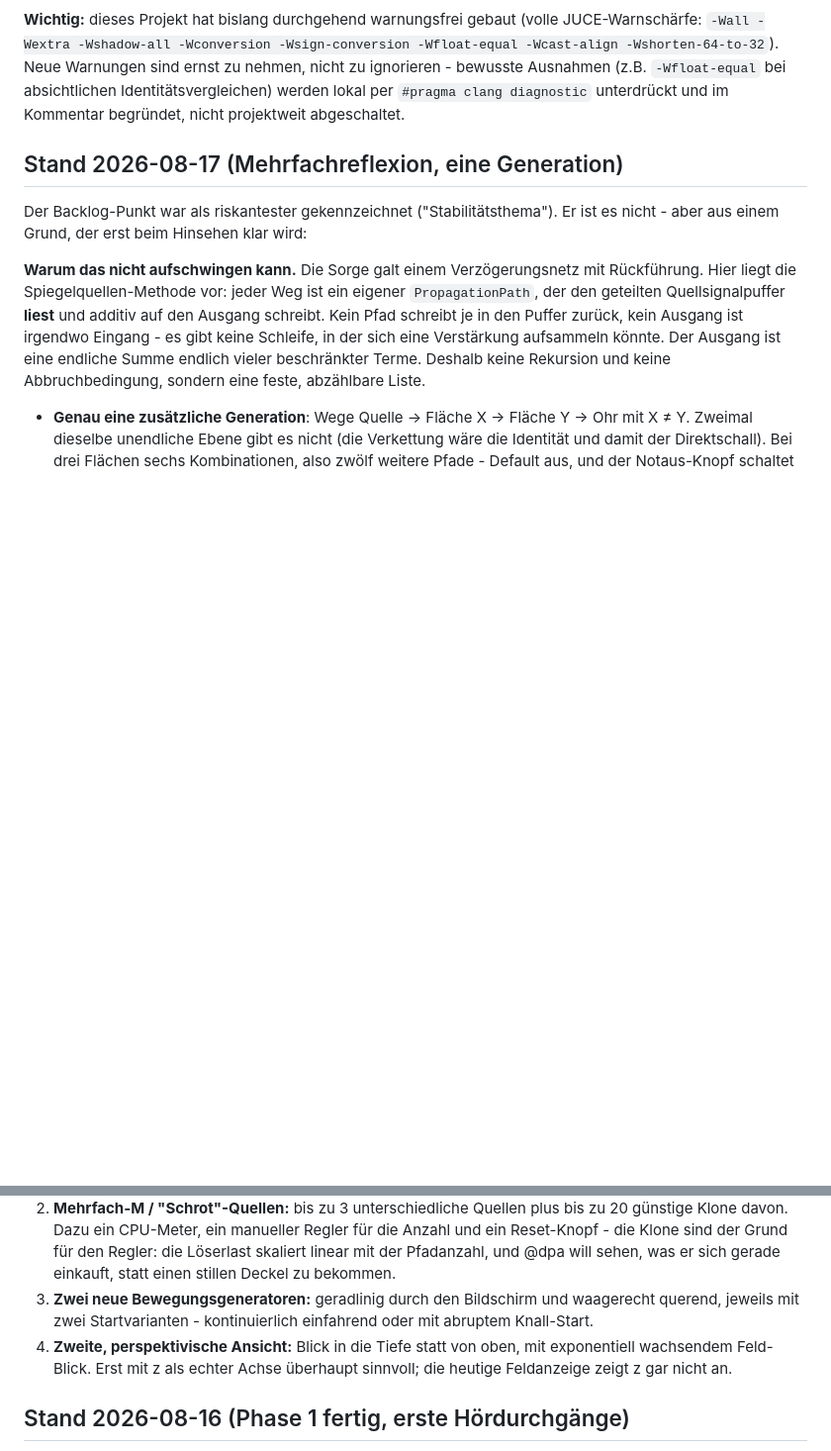
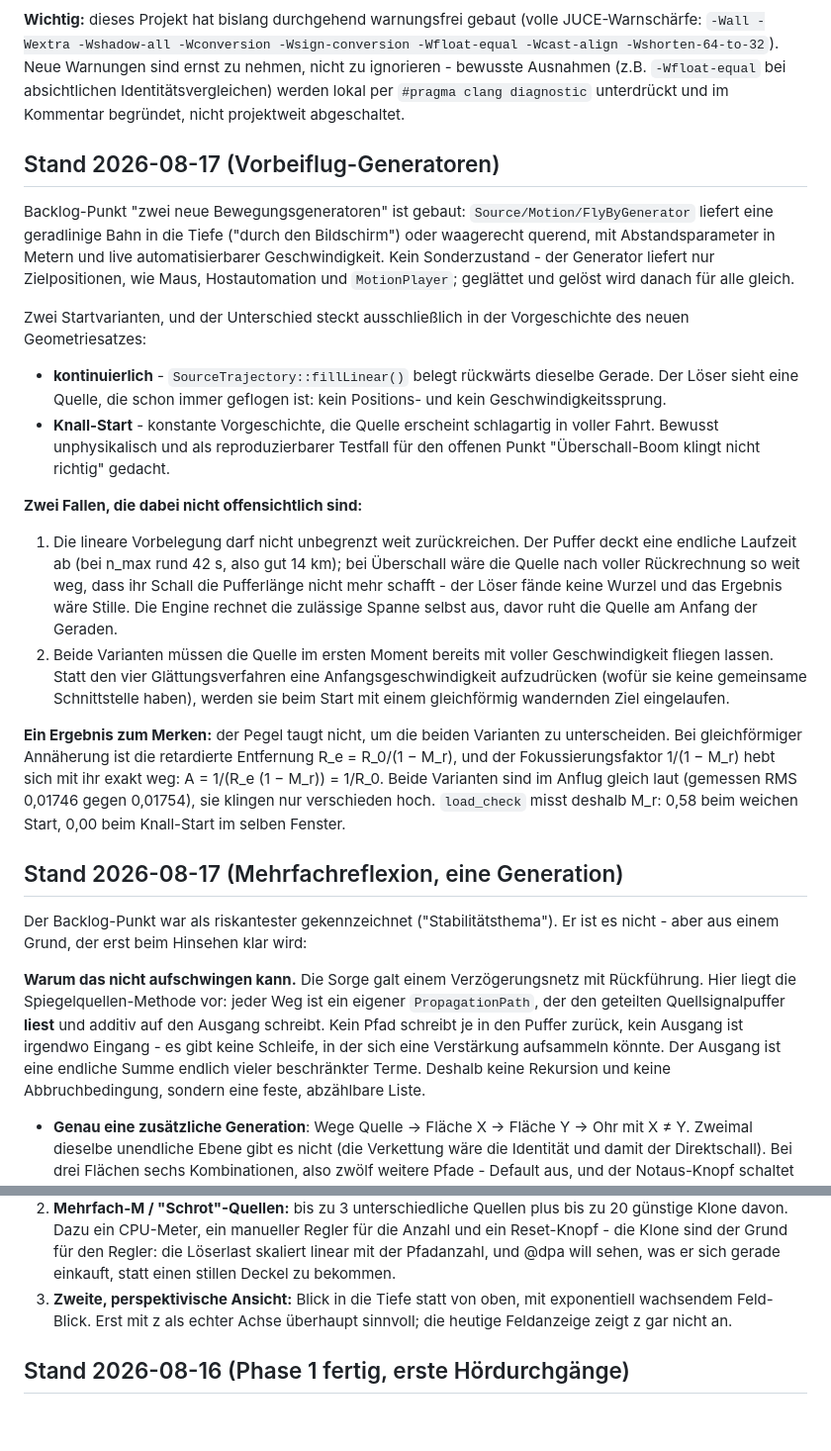
Before and after one commit to 3Dietrich/Dopplerfeld, a Markdown page: ARCHITEKTUR.md, 2 parts joined by grey strips. Shown at 99% size. GitHub-like rendering; blank space fills up the shorter version.

Commit message:
ARCHITEKTUR.md: Vorbeiflug-Generatoren gebaut, Backlog-Punkt raus

```diff
--- a/ARCHITEKTUR.md
+++ b/ARCHITEKTUR.md
@@ -145,6 +145,47 @@ Warnungen sind ernst zu nehmen, nicht zu ignorieren - bewusste Ausnahmen
 (z.B. `-Wfloat-equal` bei absichtlichen Identitätsvergleichen) werden lokal
 per `#pragma clang diagnostic` unterdrückt und im Kommentar begründet, nicht
 projektweit abgeschaltet.
+
+## Stand 2026-08-17 (Vorbeiflug-Generatoren)
+
+Backlog-Punkt "zwei neue Bewegungsgeneratoren" ist gebaut:
+`Source/Motion/FlyByGenerator` liefert eine geradlinige Bahn in die Tiefe
+("durch den Bildschirm") oder waagerecht querend, mit Abstandsparameter in
+Metern und live automatisierbarer Geschwindigkeit. Kein Sonderzustand - der
+Generator liefert nur Zielpositionen, wie Maus, Hostautomation und
+`MotionPlayer`; geglättet und gelöst wird danach für alle gleich.
+
+Zwei Startvarianten, und der Unterschied steckt ausschließlich in der
+Vorgeschichte des neuen Geometriesatzes:
+
+- **kontinuierlich** - `SourceTrajectory::fillLinear()` belegt rückwärts
+  dieselbe Gerade. Der Löser sieht eine Quelle, die schon immer geflogen ist:
+  kein Positions- und kein Geschwindigkeitssprung.
+- **Knall-Start** - konstante Vorgeschichte, die Quelle erscheint schlagartig
+  in voller Fahrt. Bewusst unphysikalisch und als reproduzierbarer Testfall
+  für den offenen Punkt "Überschall-Boom klingt nicht richtig" gedacht.
+
+**Zwei Fallen, die dabei nicht offensichtlich sind:**
+
+1. Die lineare Vorbelegung darf nicht unbegrenzt weit zurückreichen. Der
+   Puffer deckt eine endliche Laufzeit ab (bei n_max rund 42 s, also gut
+   14 km); bei Überschall wäre die Quelle nach voller Rückrechnung so weit
+   weg, dass ihr Schall die Pufferlänge nicht mehr schafft - der Löser fände
+   keine Wurzel und das Ergebnis wäre Stille. Die Engine rechnet die zulässige
+   Spanne selbst aus, davor ruht die Quelle am Anfang der Geraden.
+2. Beide Varianten müssen die Quelle im ersten Moment bereits mit voller
+   Geschwindigkeit fliegen lassen. Statt den vier Glättungsverfahren eine
+   Anfangsgeschwindigkeit aufzudrücken (wofür sie keine gemeinsame
+   Schnittstelle haben), werden sie beim Start mit einem gleichförmig
+   wandernden Ziel eingelaufen.
+
+**Ein Ergebnis zum Merken:** der Pegel taugt nicht, um die beiden Varianten zu
+unterscheiden. Bei gleichförmiger Annäherung ist die retardierte Entfernung
+R_e = R_0/(1 − M_r), und der Fokussierungsfaktor 1/(1 − M_r) hebt sich mit ihr
+exakt weg: A = 1/(R_e (1 − M_r)) = 1/R_0. Beide Varianten sind im Anflug
+gleich laut (gemessen RMS 0,01746 gegen 0,01754), sie klingen nur verschieden
+hoch. `load_check` misst deshalb M_r: 0,58 beim weichen Start, 0,00 beim
+Knall-Start im selben Fenster.
 
 ## Stand 2026-08-17 (Mehrfachreflexion, eine Generation)
 
@@ -348,10 +389,7 @@ aber jeweils ein eigener Lauf - nicht vergessen, nur nicht dran.
    für die Anzahl und ein Reset-Knopf - die Klone sind der Grund für den
    Regler: die Löserlast skaliert linear mit der Pfadanzahl, und @dpa will
    sehen, was er sich gerade einkauft, statt einen stillen Deckel zu bekommen.
-3. **Zwei neue Bewegungsgeneratoren:** geradlinig durch den Bildschirm und
-   waagerecht querend, jeweils mit zwei Startvarianten - kontinuierlich
-   einfahrend oder mit abruptem Knall-Start.
-4. **Zweite, perspektivische Ansicht:** Blick in die Tiefe statt von oben,
+3. **Zweite, perspektivische Ansicht:** Blick in die Tiefe statt von oben,
    mit exponentiell wachsendem Feld-Blick. Erst mit z als echter Achse
    überhaupt sinnvoll; die heutige Feldanzeige zeigt z gar nicht an.
 
```
